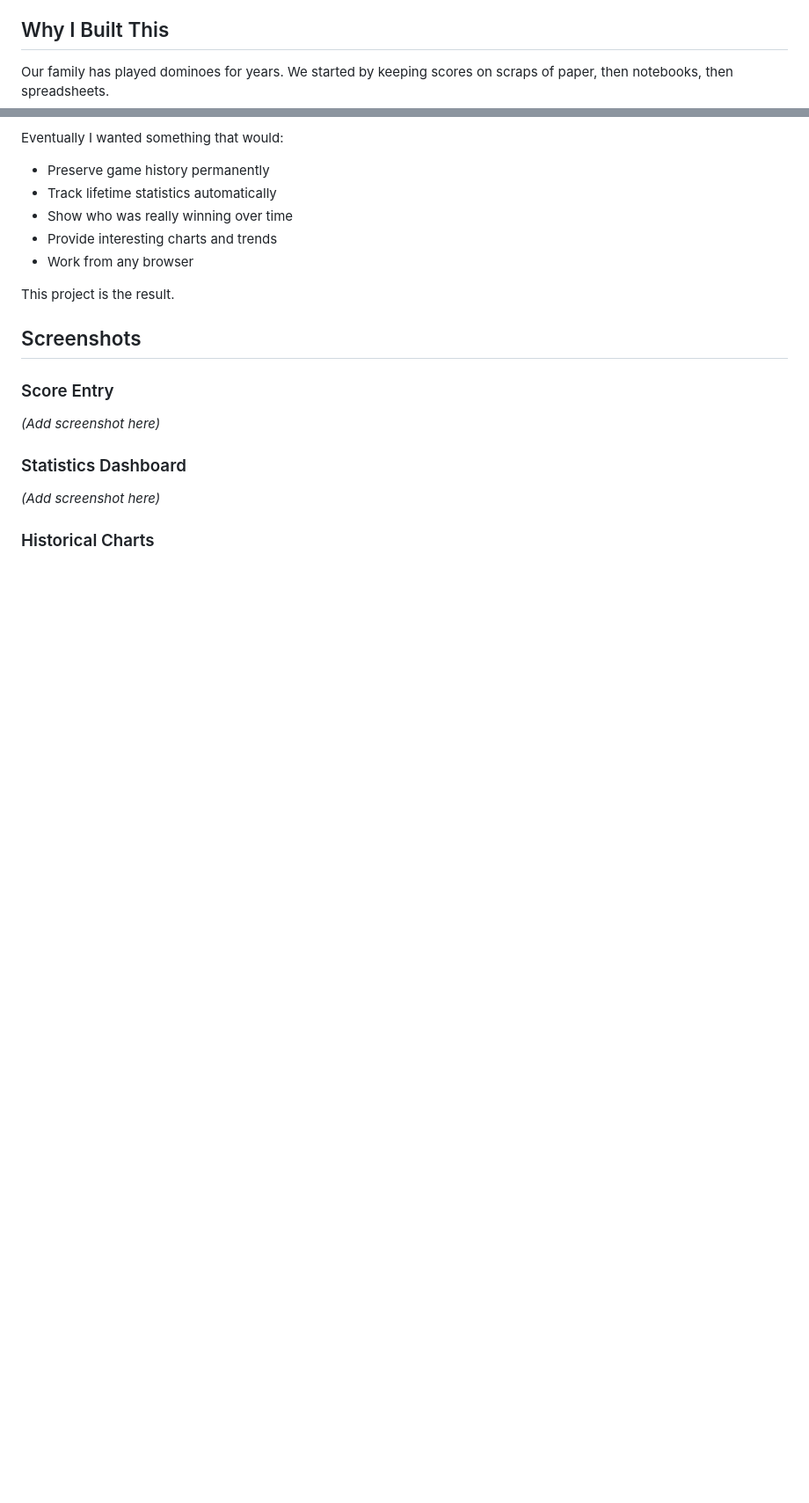
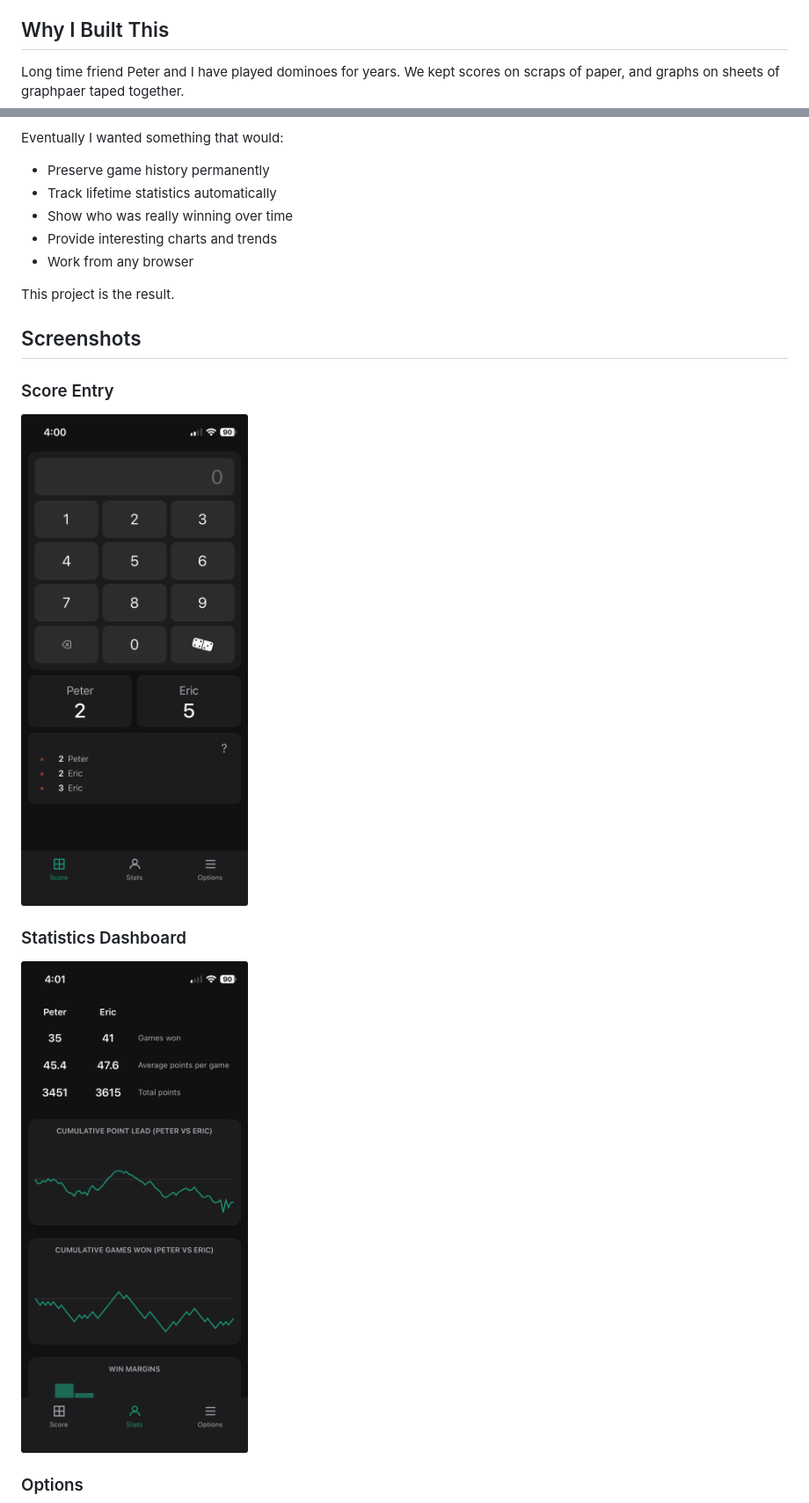
Before and after one commit to evanvliet/dominoes, a Markdown page: README.md, 2 parts joined by grey strips. Shown at 88% size. Drawn GitHub-style; pictures changed too: screenshots/score.png (added), screenshots/stats.png (added); blank space fills up the shorter version.

Commit message:
screenshots for README

```diff
--- a/README.md
+++ b/README.md
@@ -44,7 +44,7 @@ View player trends over time:
 
 ## Why I Built This
 
-Our family has played dominoes for years. We started by keeping scores on scraps of paper, then notebooks, then spreadsheets.
+Long time friend Peter and I have played dominoes for years. We kept scores on scraps of paper, and graphs on sheets of graphpaer taped together.
 
 Eventually I wanted something that would:
 
@@ -60,11 +60,11 @@ This project is the result.
 
 ### Score Entry
 
-*(Add screenshot here)*
+<img src="screenshots/score.png" alt="Scores tab" width="300">
 
 ### Statistics Dashboard
 
-*(Add screenshot here)*
+<img src="screenshots/stats.png" alt="Scores tab" width="300">
 
-### Historical Charts
+### Options
 
```
Also changed, not shown: other parts of README.md (+4 -4 lines), screenshots/options.png (added), 2 other files.
